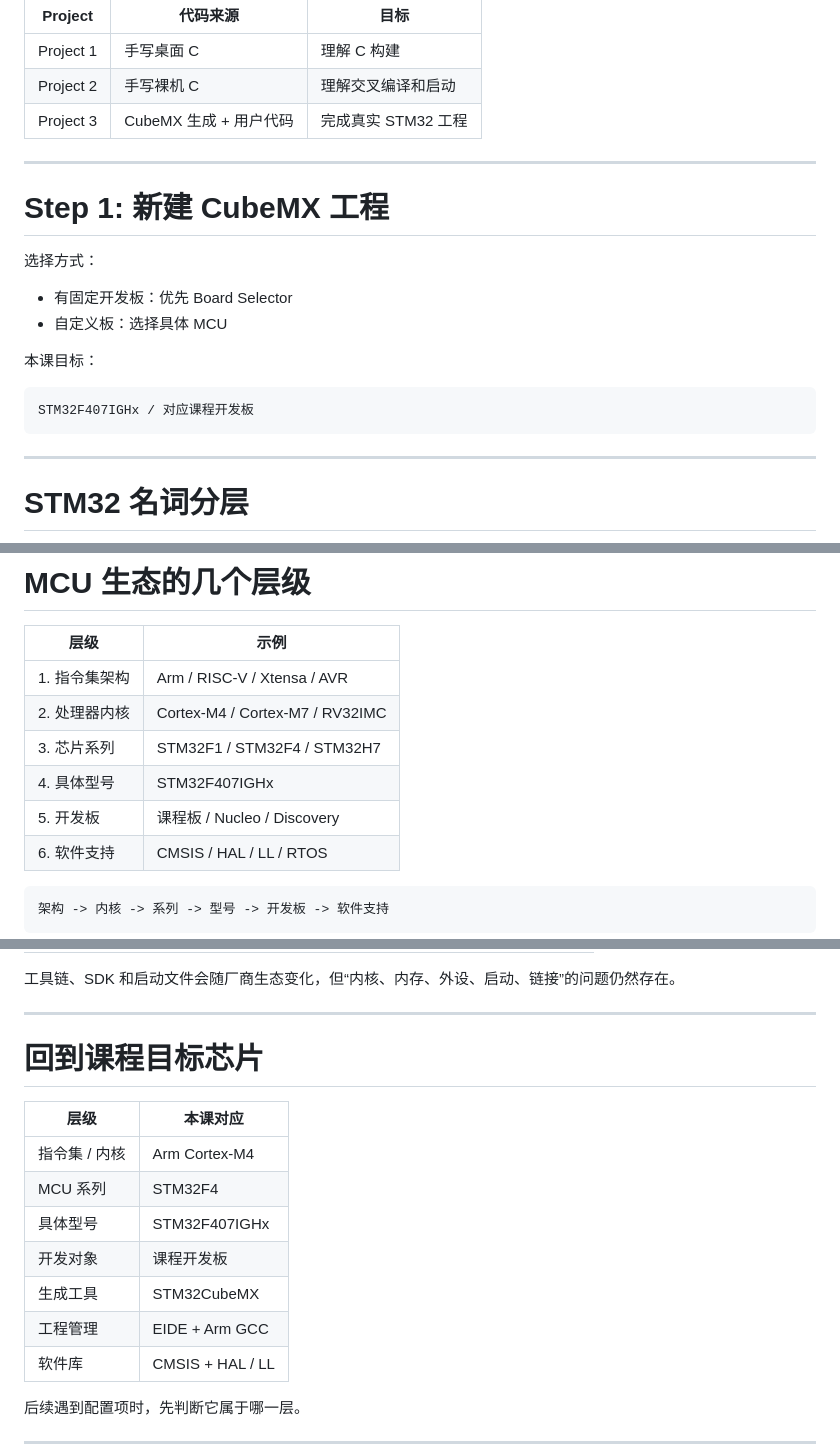
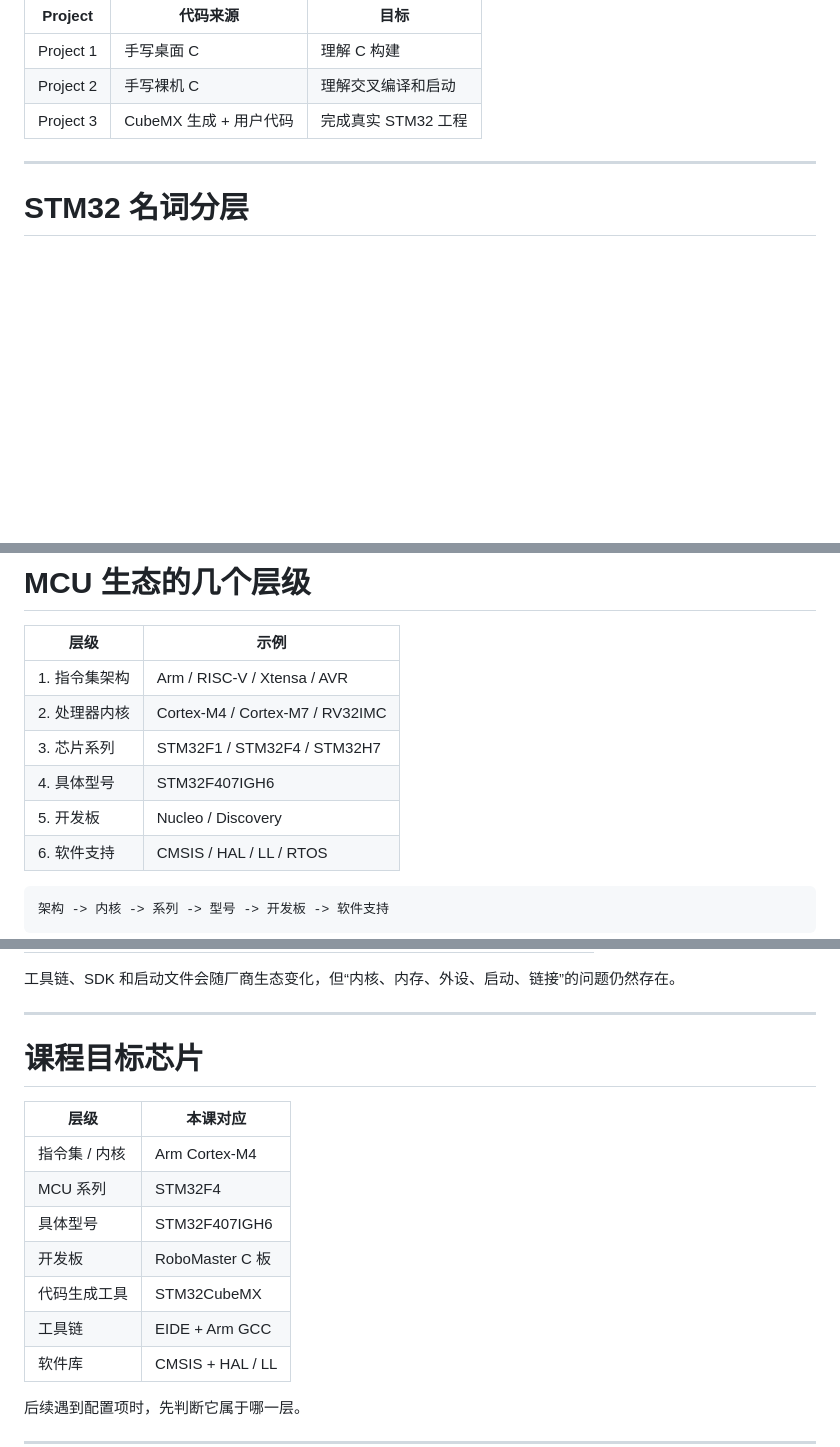
Before and after one commit to inaku-Gyan/RM-EC-Tutorial-2026-Summer, a Markdown page: decks/foundation-of-embedded-c-development/slides.md, 3 parts joined by grey strips. Drawn GitHub-style; blank space fills up the shorter version.

Commit message:
更新 STM32 具体型号为 STM32F407IGH6，调整课程目标芯片信息

````diff
--- a/decks/foundation-of-embedded-c-development/slides.md
+++ b/decks/foundation-of-embedded-c-development/slides.md
@@ -1927,21 +1927,6 @@ layout: section
 
 ---
 
-# Step 1: 新建 CubeMX 工程
-
-选择方式：
-
-- 有固定开发板：优先 Board Selector
-- 自定义板：选择具体 MCU
-
-本课目标：
-
-```text
-STM32F407IGHx / 对应课程开发板
-```
-
----
-
 # STM32 名词分层
 
 ```mermaid
@@ -1961,8 +1946,8 @@ flowchart TB
 | 1. 指令集架构 | Arm / RISC-V / Xtensa / AVR |
 | 2. 处理器内核 | Cortex-M4 / Cortex-M7 / RV32IMC |
 | 3. 芯片系列 | STM32F1 / STM32F4 / STM32H7 |
-| 4. 具体型号 | STM32F407IGHx |
-| 5. 开发板 | 课程板 / Nucleo / Discovery |
+| 4. 具体型号 | STM32F407IGH6 |
+| 5. 开发板 | Nucleo / Discovery |
 | 6. 软件支持 | CMSIS / HAL / LL / RTOS |
 
 ```text
@@ -2032,16 +2017,16 @@ flowchart TB
 
 ---
 
-# 回到课程目标芯片
+# 课程目标芯片
 
 | 层级 | 本课对应 |
 | --- | --- |
 | 指令集 / 内核 | Arm Cortex-M4 |
 | MCU 系列 | STM32F4 |
-| 具体型号 | STM32F407IGHx |
-| 开发对象 | 课程开发板 |
-| 生成工具 | STM32CubeMX |
-| 工程管理 | EIDE + Arm GCC |
+| 具体型号 | STM32F407IGH6 |
+| 开发板 | RoboMaster C 板 |
+| 代码生成工具 | STM32CubeMX |
+| 工具链 | EIDE + Arm GCC |
 | 软件库 | CMSIS + HAL / LL |
 
 后续遇到配置项时，先判断它属于哪一层。
````
